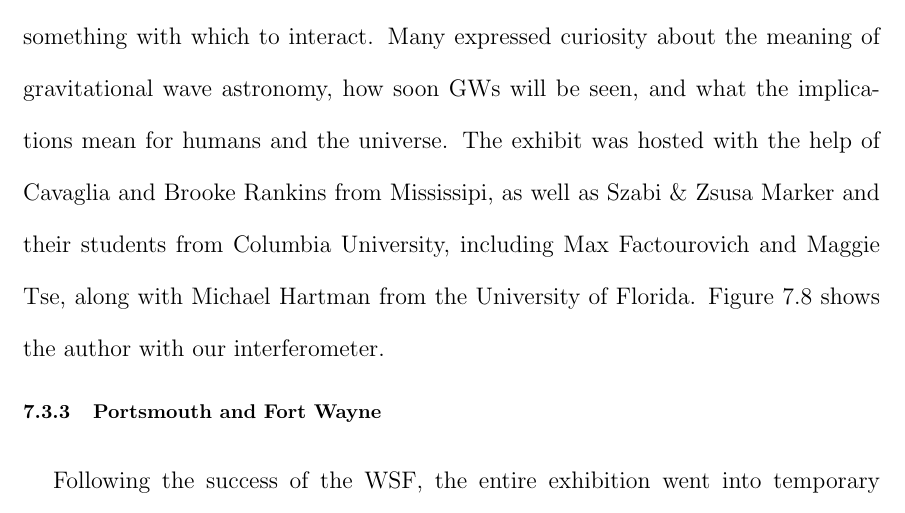
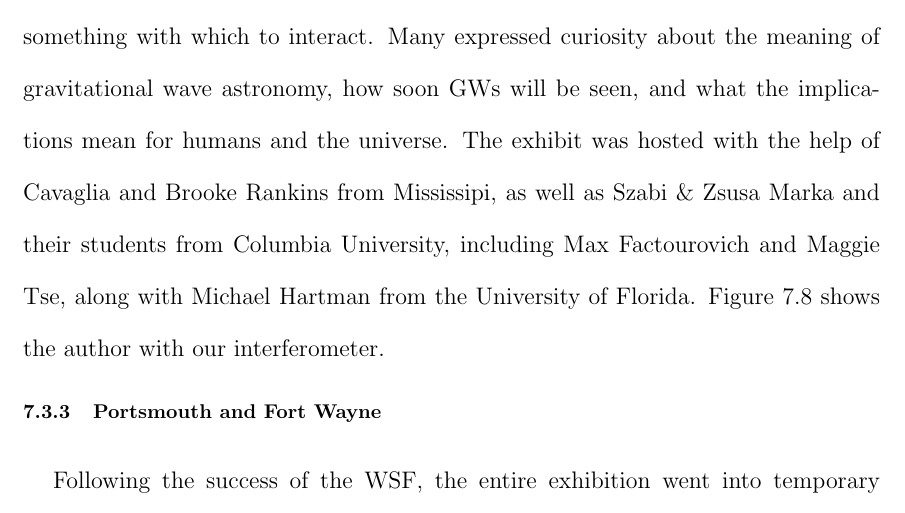
Before and after one commit to grantmeadors/Meadors-thesis, a LaTeX thesis (thesis.tex, which reads chap7.tex): part of page 199 of 231, cut so that both start at the same text. Compiled offline with pdfLaTeX; a LaTeX package or settings file that is missing is left out.

Commit message:
Fixed Marka name, Grant David Meadors, 02014-09-19 (JD 2456920)

```diff
--- a/chap7.tex
+++ b/chap7.tex
@@ -363,7 +363,7 @@ The author re-commissioned the interferometer, and, at the WSF, explained the ex
 Our exhibition, situated in the Broad Street Ballroom in Lower Manhattan, received a spectrum of visitors.
 All ages, from preschoolers to grandparents, found something with which to interact.
 Many expressed curiosity about the meaning of gravitational wave astronomy, how soon GWs will be seen, and what the implications mean for humans and the universe.
-The exhibit was hosted with the help of Cavaglia and Brooke Rankins from Mississipi, as well as Szabi \& Zsusa Marker and their students from Columbia University, including Max Factourovich and Maggie Tse, along with Michael Hartman from the University of Florida.
+The exhibit was hosted with the help of Cavaglia and Brooke Rankins from Mississipi, as well as Szabi \& Zsusa Marka and their students from Columbia University, including Max Factourovich and Maggie Tse, along with Michael Hartman from the University of Florida.
 Figure~\ref{WSF_IFO_me} shows the author with our interferometer.
 
         \subsection{Portsmouth and Fort Wayne}
```
